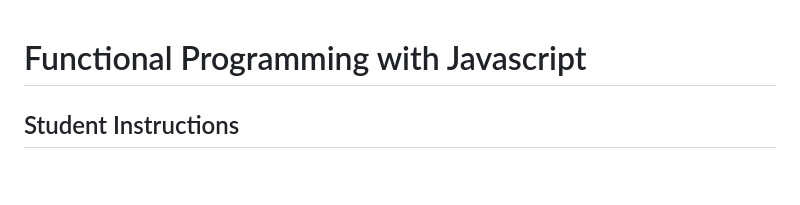
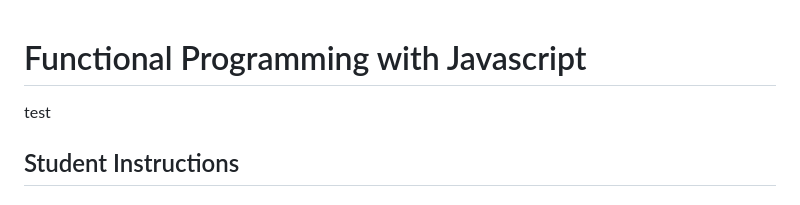
Before and after one commit to udacity/nd032-c2-functional-programming-with-javascript-starter, a Markdown page: project/README.md, the part around the change. Drawn GitHub-style; blank space fills up the shorter version.

```diff
--- a/project/README.md
+++ b/project/README.md
@@ -1,5 +1,5 @@
 # Functional Programming with Javascript
-
+test
 ## Student Instructions
 
 ### Big Picture
```
